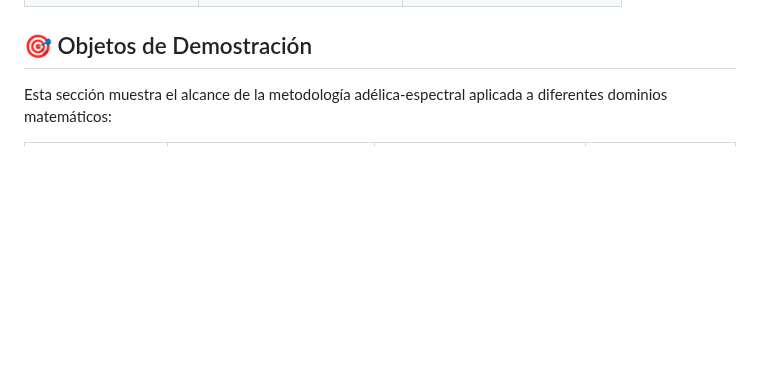
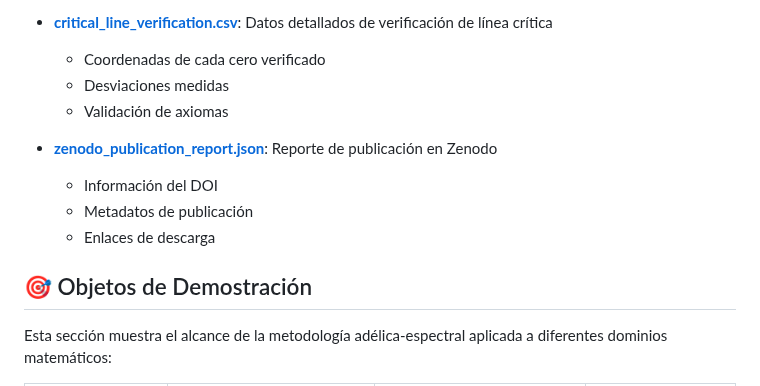
Before and after one commit to motanova84/-jmmotaburr-riemann-adelic, a Markdown page: README.md, the part around one of its changes. Drawn GitHub-style; blank space fills up the shorter version.

```diff
--- a/README.md
+++ b/README.md
@@ -52,3 +126,12 @@
+- **[critical_line_verification.csv](data/critical_line_verification.csv)**: Datos detallados de verificación de línea crítica
+  - Coordenadas de cada cero verificado
+  - Desviaciones medidas
+  - Validación de axiomas
+
+- **[zenodo_publication_report.json](data/zenodo_publication_report.json)**: Reporte de publicación en Zenodo
+  - Información del DOI
+  - Metadatos de publicación
+  - Enlaces de descarga
 
 ## 🎯 Objetos de Demostración
 
```
Also changed, not shown: other parts of README.md (+84 -10 lines).
